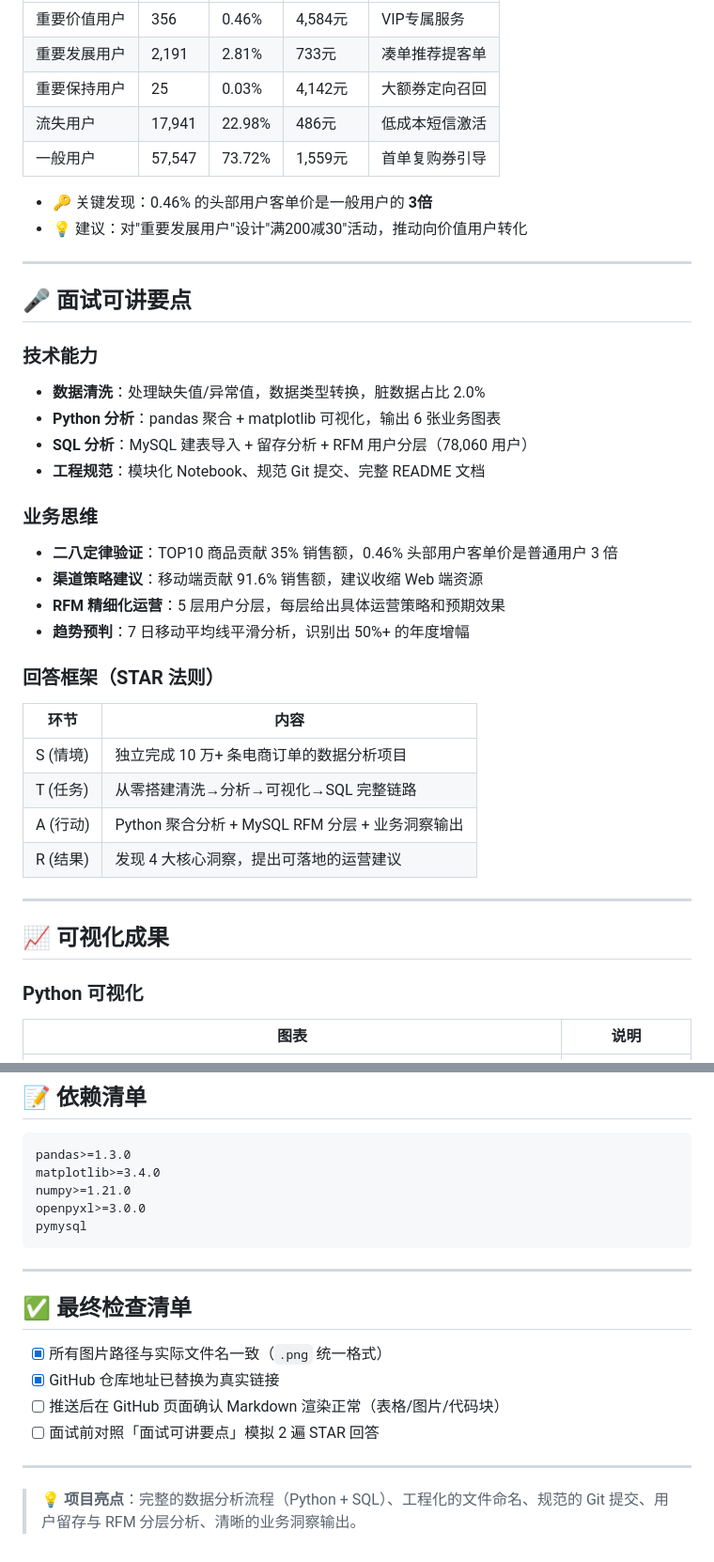
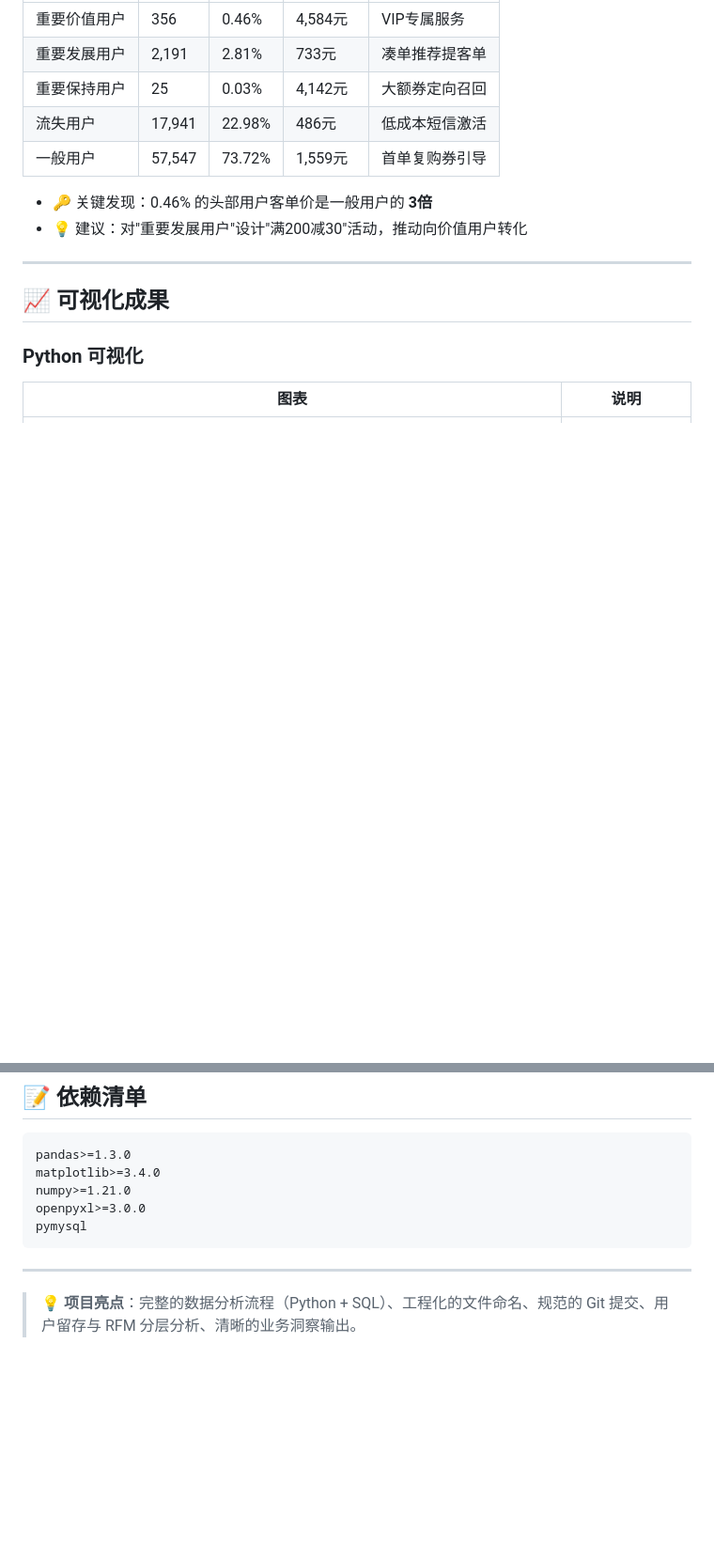
Before and after one commit to 2681107509-dev/ecommerce-analysis-system, a Markdown page: README.md, 2 parts joined by grey strips. Shown at 94% size. GitHub-like rendering; blank space fills up the shorter version.

Commit message:
docs: 移除面试相关内容，保持 README 专业性

```diff
--- a/README.md
+++ b/README.md
@@ -148,30 +148,6 @@ ecommerce_analysis/
 
 ---
 
-## 🎤 面试可讲要点
-
-### 技术能力
-- **数据清洗**：处理缺失值/异常值，数据类型转换，脏数据占比 2.0%
-- **Python 分析**：pandas 聚合 + matplotlib 可视化，输出 6 张业务图表
-- **SQL 分析**：MySQL 建表导入 + 留存分析 + RFM 用户分层（78,060 用户）
-- **工程规范**：模块化 Notebook、规范 Git 提交、完整 README 文档
-
-### 业务思维
-- **二八定律验证**：TOP10 商品贡献 35% 销售额，0.46% 头部用户客单价是普通用户 3 倍
-- **渠道策略建议**：移动端贡献 91.6% 销售额，建议收缩 Web 端资源
-- **RFM 精细化运营**：5 层用户分层，每层给出具体运营策略和预期效果
-- **趋势预判**：7 日移动平均线平滑分析，识别出 50%+ 的年度增幅
-
-### 回答框架（STAR 法则）
-| 环节 | 内容 |
-|------|------|
-| S (情境) | 独立完成 10 万+ 条电商订单的数据分析项目 |
-| T (任务) | 从零搭建清洗→分析→可视化→SQL 完整链路 |
-| A (行动) | Python 聚合分析 + MySQL RFM 分层 + 业务洞察输出 |
-| R (结果) | 发现 4 大核心洞察，提出可落地的运营建议 |
-
----
-
 ## 📈 可视化成果
 
 ### Python 可视化
@@ -231,13 +207,4 @@ pymysql
 
 ---
 
-## ✅ 最终检查清单
-
-- [x] 所有图片路径与实际文件名一致（`.png` 统一格式）
-- [x] GitHub 仓库地址已替换为真实链接
-- [ ] 推送后在 GitHub 页面确认 Markdown 渲染正常（表格/图片/代码块）
-- [ ] 面试前对照「面试可讲要点」模拟 2 遍 STAR 回答
-
----
-
 > 💡 **项目亮点**：完整的数据分析流程（Python + SQL）、工程化的文件命名、规范的 Git 提交、用户留存与 RFM 分层分析、清晰的业务洞察输出。
```
